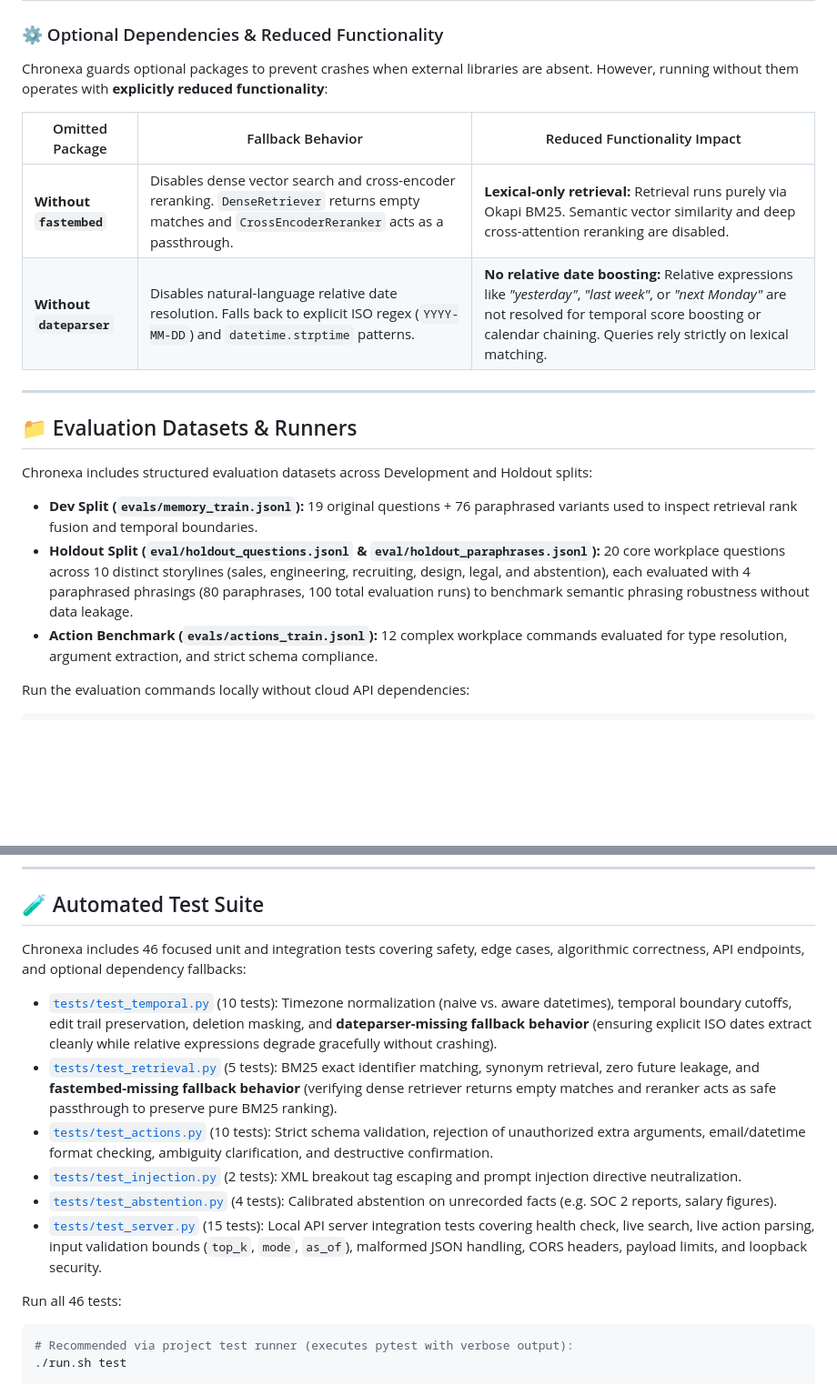
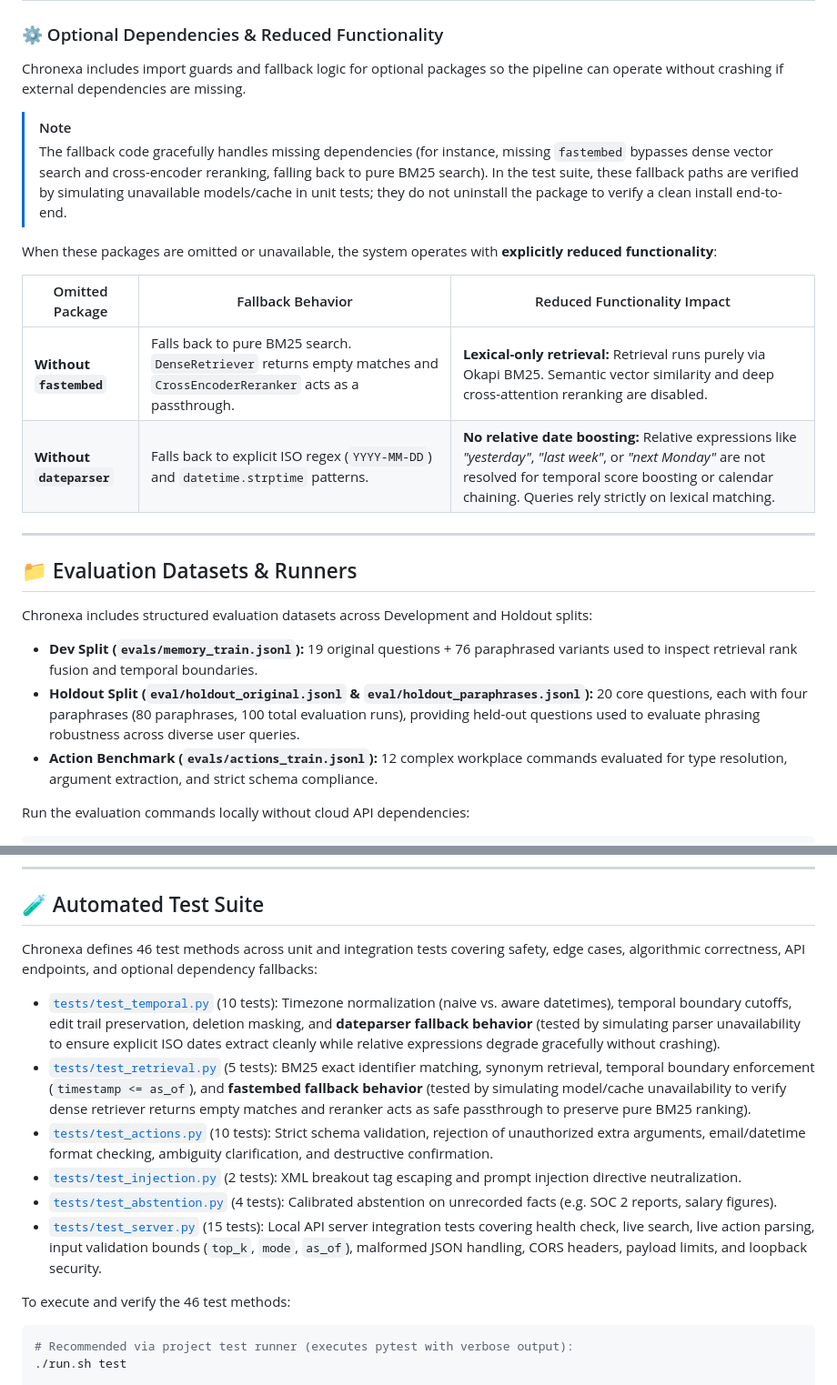
Before and after one commit to Spidey173/Chronexa, a Markdown page: README.md, 2 parts joined by grey strips. Shown at 91% size. GitHub-like rendering; blank space fills up the shorter version.

Commit message:
Clarify holdout dataset file path, scope, fallback test simulation, and phrasing robustness

````diff
--- a/README.md
+++ b/README.md
@@ -66,12 +66,17 @@ User Question / Command + Cutoff Date (as_of)
 
 ### ⚙️ Optional Dependencies & Reduced Functionality
 
-Chronexa guards optional packages to prevent crashes when external libraries are absent. However, running without them operates with **explicitly reduced functionality**:
+Chronexa includes import guards and fallback logic for optional packages so the pipeline can operate without crashing if external dependencies are missing.
+
+> [!NOTE]
+> The fallback code gracefully handles missing dependencies (for instance, missing `fastembed` bypasses dense vector search and cross-encoder reranking, falling back to pure BM25 search). In the test suite, these fallback paths are verified by simulating unavailable models/cache in unit tests; they do not uninstall the package to verify a clean install end-to-end.
+
+When these packages are omitted or unavailable, the system operates with **explicitly reduced functionality**:
 
 | Omitted Package | Fallback Behavior | Reduced Functionality Impact |
 |---|---|---|
-| **Without `fastembed`** | Disables dense vector search and cross-encoder reranking. `DenseRetriever` returns empty matches and `CrossEncoderReranker` acts as a passthrough. | **Lexical-only retrieval:** Retrieval runs purely via Okapi BM25. Semantic vector similarity and deep cross-attention reranking are disabled. |
-| **Without `dateparser`** | Disables natural-language relative date resolution. Falls back to explicit ISO regex (`YYYY-MM-DD`) and `datetime.strptime` patterns. | **No relative date boosting:** Relative expressions like *"yesterday"*, *"last week"*, or *"next Monday"* are not resolved for temporal score boosting or calendar chaining. Queries rely strictly on lexical matching. |
+| **Without `fastembed`** | Falls back to pure BM25 search. `DenseRetriever` returns empty matches and `CrossEncoderReranker` acts as a passthrough. | **Lexical-only retrieval:** Retrieval runs purely via Okapi BM25. Semantic vector similarity and deep cross-attention reranking are disabled. |
+| **Without `dateparser`** | Falls back to explicit ISO regex (`YYYY-MM-DD`) and `datetime.strptime` patterns. | **No relative date boosting:** Relative expressions like *"yesterday"*, *"last week"*, or *"next Monday"* are not resolved for temporal score boosting or calendar chaining. Queries rely strictly on lexical matching. |
 
 ---
 
@@ -79,7 +84,7 @@ Chronexa guards optional packages to prevent crashes when external libraries are
 
 Chronexa includes structured evaluation datasets across Development and Holdout splits:
 - **Dev Split (`evals/memory_train.jsonl`):** 19 original questions + 76 paraphrased variants used to inspect retrieval rank fusion and temporal boundaries.
-- **Holdout Split (`eval/holdout_questions.jsonl` & `eval/holdout_paraphrases.jsonl`):** 20 core workplace questions across 10 distinct storylines (sales, engineering, recruiting, design, legal, and abstention), each evaluated with 4 paraphrased phrasings (80 paraphrases, 100 total evaluation runs) to benchmark semantic phrasing robustness without data leakage.
+- **Holdout Split (`eval/holdout_original.jsonl` & `eval/holdout_paraphrases.jsonl`):** 20 core questions, each with four paraphrases (80 paraphrases, 100 total evaluation runs), providing held-out questions used to evaluate phrasing robustness across diverse user queries.
 - **Action Benchmark (`evals/actions_train.jsonl`):** 12 complex workplace commands evaluated for type resolution, argument extraction, and strict schema compliance.
 
 Run the evaluation commands locally without cloud API dependencies:
@@ -198,16 +203,16 @@ To connect the browser dashboard to your live local Python search engine:
 
 ## 🧪 Automated Test Suite
 
-Chronexa includes 46 focused unit and integration tests covering safety, edge cases, algorithmic correctness, API endpoints, and optional dependency fallbacks:
+Chronexa defines 46 test methods across unit and integration tests covering safety, edge cases, algorithmic correctness, API endpoints, and optional dependency fallbacks:
 
-- [`tests/test_temporal.py`](tests/test_temporal.py) (10 tests): Timezone normalization (naive vs. aware datetimes), temporal boundary cutoffs, edit trail preservation, deletion masking, and **dateparser-missing fallback behavior** (ensuring explicit ISO dates extract cleanly while relative expressions degrade gracefully without crashing).
-- [`tests/test_retrieval.py`](tests/test_retrieval.py) (5 tests): BM25 exact identifier matching, synonym retrieval, zero future leakage, and **fastembed-missing fallback behavior** (verifying dense retriever returns empty matches and reranker acts as safe passthrough to preserve pure BM25 ranking).
+- [`tests/test_temporal.py`](tests/test_temporal.py) (10 tests): Timezone normalization (naive vs. aware datetimes), temporal boundary cutoffs, edit trail preservation, deletion masking, and **dateparser fallback behavior** (tested by simulating parser unavailability to ensure explicit ISO dates extract cleanly while relative expressions degrade gracefully without crashing).
+- [`tests/test_retrieval.py`](tests/test_retrieval.py) (5 tests): BM25 exact identifier matching, synonym retrieval, temporal boundary enforcement (`timestamp <= as_of`), and **fastembed fallback behavior** (tested by simulating model/cache unavailability to verify dense retriever returns empty matches and reranker acts as safe passthrough to preserve pure BM25 ranking).
 - [`tests/test_actions.py`](tests/test_actions.py) (10 tests): Strict schema validation, rejection of unauthorized extra arguments, email/datetime format checking, ambiguity clarification, and destructive confirmation.
 - [`tests/test_injection.py`](tests/test_injection.py) (2 tests): XML breakout tag escaping and prompt injection directive neutralization.
 - [`tests/test_abstention.py`](tests/test_abstention.py) (4 tests): Calibrated abstention on unrecorded facts (e.g. SOC 2 reports, salary figures).
 - [`tests/test_server.py`](tests/test_server.py) (15 tests): Local API server integration tests covering health check, live search, live action parsing, input validation bounds (`top_k`, `mode`, `as_of`), malformed JSON handling, CORS headers, payload limits, and loopback security.
 
-Run all 46 tests:
+To execute and verify the 46 test methods:
 ```bash
 # Recommended via project test runner (executes pytest with verbose output):
 ./run.sh test
````
